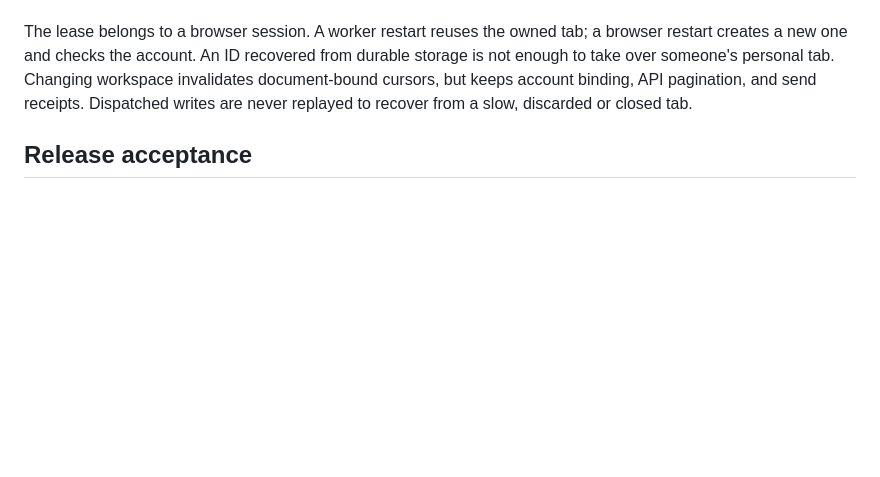
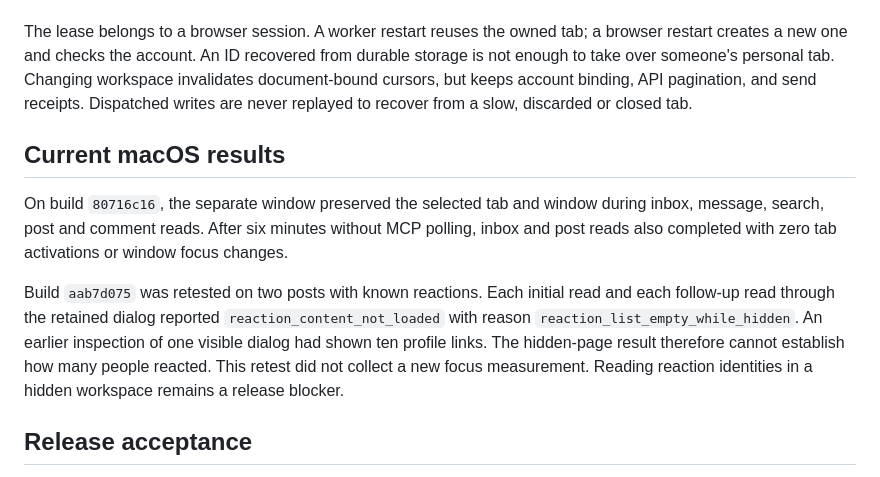
Before and after one commit to h4gen/linkedin-mcp-bridge, a Markdown page: docs/quiet-workspace.md, the part around the change. Rendered like a GitHub page; blank space fills up the shorter version.

Commit message:
Record hidden-window reaction retest on the active build

```diff
--- a/docs/quiet-workspace.md
+++ b/docs/quiet-workspace.md
@@ -9,6 +9,12 @@ The 0.8.4 development build removes the tab activation that used to precede ever
 
 The lease belongs to a browser session. A worker restart reuses the owned tab; a browser restart creates a new one and checks the account. An ID recovered from durable storage is not enough to take over someone's personal tab. Changing workspace invalidates document-bound cursors, but keeps account binding, API pagination, and send receipts. Dispatched writes are never replayed to recover from a slow, discarded or closed tab.
 
+## Current macOS results
+
+On build `80716c16`, the separate window preserved the selected tab and window during inbox, message, search, post and comment reads. After six minutes without MCP polling, inbox and post reads also completed with zero tab activations or window focus changes.
+
+Build `aab7d075` was retested on two posts with known reactions. Each initial read and each follow-up read through the retained dialog reported `reaction_content_not_loaded` with reason `reaction_list_empty_while_hidden`. An earlier inspection of one visible dialog had shown ten profile links. The hidden-page result therefore cannot establish how many people reacted. This retest did not collect a new focus measurement. Reading reaction identities in a hidden workspace remains a release blocker.
+
 ## Release acceptance
 
 The mode selector and measurement controls are initially available in the development build. Neither placement is advertised as verified on a platform until checked there in a normal, signed-in Chrome without a debugger. Store publishing remains gated separately. The previous Store version is unaffected.
```
